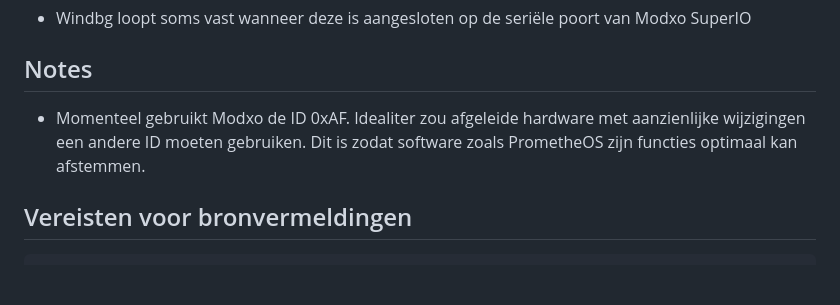
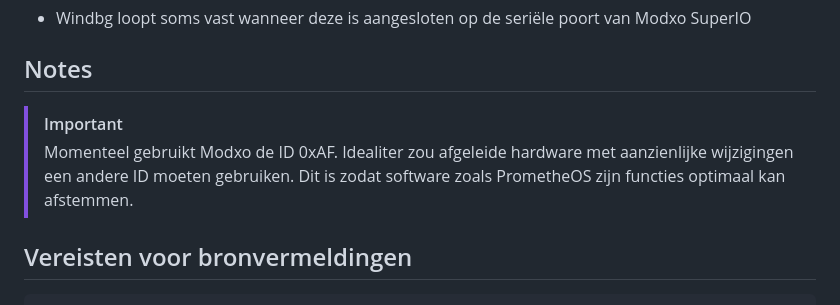
Before and after one commit to Team-Resurgent/Modxo, a Markdown page: README NL.md, the part around the change printed below. GitHub-like rendering; blank space fills up the shorter version.

```diff
--- a/README NL.md
+++ b/README NL.md
@@ -166,7 +174,9 @@ docker compose run --rm bios2uf2
  * Windbg loopt soms vast wanneer deze is aangesloten op de seriële poort van Modxo SuperIO
 
 ## Notes
- * Momenteel gebruikt Modxo de ID 0xAF. Idealiter zou afgeleide hardware met aanzienlijke wijzigingen een andere ID moeten gebruiken. Dit is zodat software zoals PrometheOS zijn functies optimaal kan afstemmen.
+
+  > [!IMPORTANT]
+  > Momenteel gebruikt Modxo de ID 0xAF. Idealiter zou afgeleide hardware met aanzienlijke wijzigingen een andere ID moeten gebruiken. Dit is zodat software zoals PrometheOS zijn functies optimaal kan afstemmen.
 
 ## Vereisten voor bronvermeldingen
 
```
Also changed, not shown: other parts of README NL.md (+20 -12 lines).
